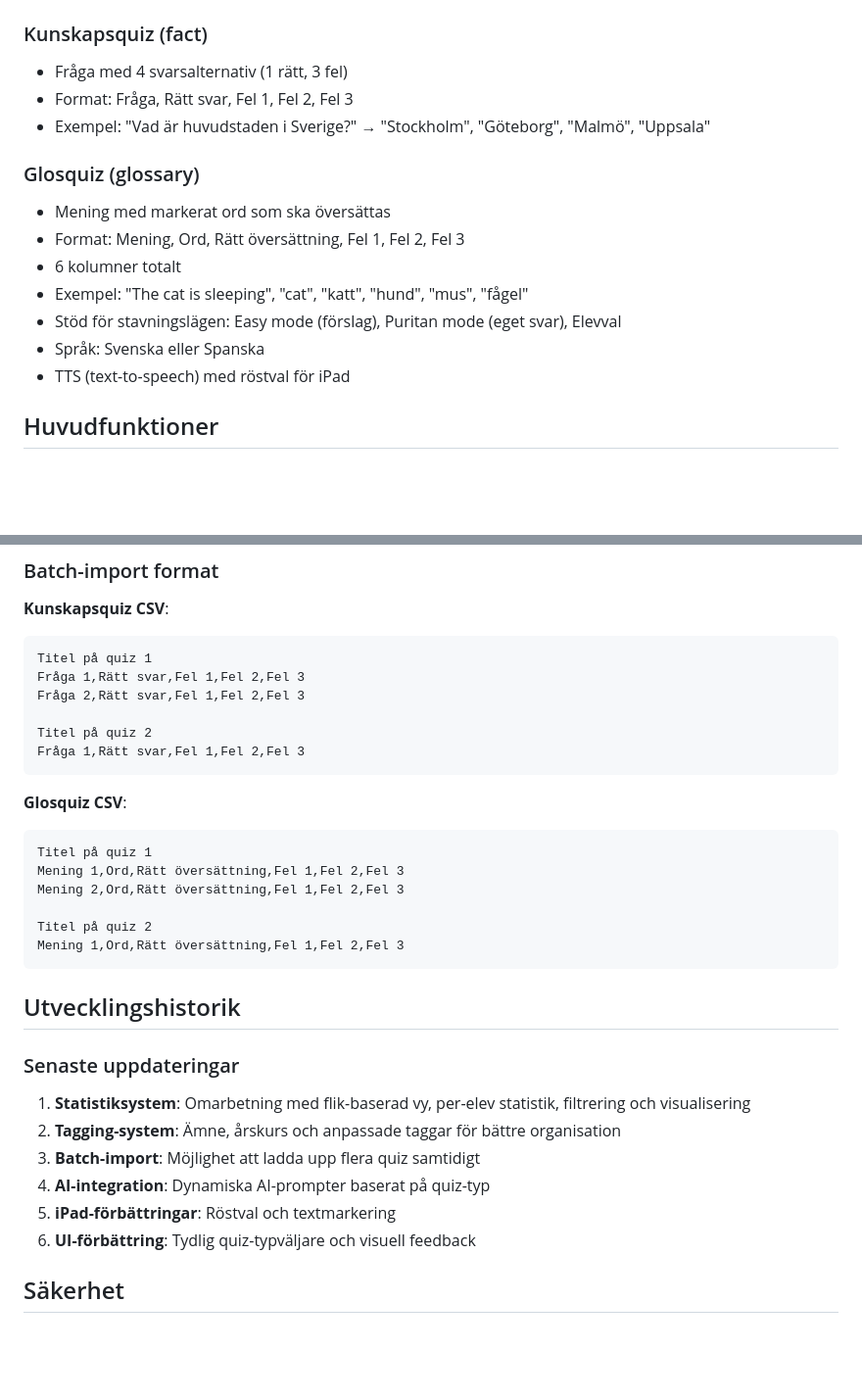
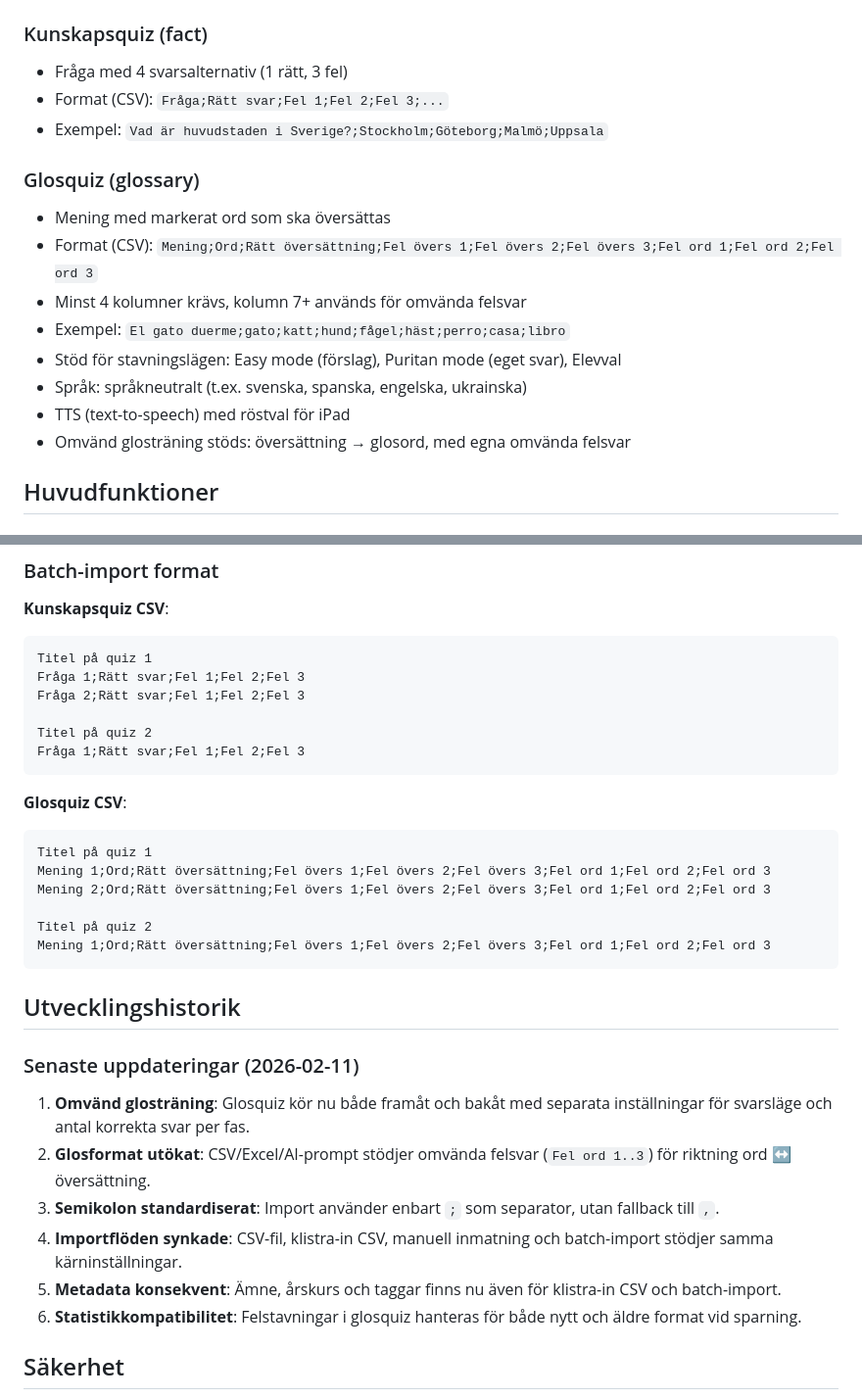
Before and after one commit to ximonse/quiz-app, a Markdown page: PROJECT.md, 2 parts joined by grey strips. Shown at 98% size. GitHub-like rendering; blank space fills up the shorter version.

````diff
--- a/PROJECT.md
+++ b/PROJECT.md
@@ -19,17 +19,18 @@ En webbbaserad quiz-applikation för lärare och elever. Lärare skapar quiz (ku
 
 ### Kunskapsquiz (fact)
 - Fråga med 4 svarsalternativ (1 rätt, 3 fel)
-- Format: Fråga, Rätt svar, Fel 1, Fel 2, Fel 3
-- Exempel: "Vad är huvudstaden i Sverige?" → "Stockholm", "Göteborg", "Malmö", "Uppsala"
+- Format (CSV): `Fråga;Rätt svar;Fel 1;Fel 2;Fel 3;...`
+- Exempel: `Vad är huvudstaden i Sverige?;Stockholm;Göteborg;Malmö;Uppsala`
 
 ### Glosquiz (glossary)
 - Mening med markerat ord som ska översättas
-- Format: Mening, Ord, Rätt översättning, Fel 1, Fel 2, Fel 3
-- 6 kolumner totalt
-- Exempel: "The cat is sleeping", "cat", "katt", "hund", "mus", "fågel"
+- Format (CSV): `Mening;Ord;Rätt översättning;Fel övers 1;Fel övers 2;Fel övers 3;Fel ord 1;Fel ord 2;Fel ord 3`
+- Minst 4 kolumner krävs, kolumn 7+ används för omvända felsvar
+- Exempel: `El gato duerme;gato;katt;hund;fågel;häst;perro;casa;libro`
 - Stöd för stavningslägen: Easy mode (förslag), Puritan mode (eget svar), Elevval
-- Språk: Svenska eller Spanska
+- Språk: språkneutralt (t.ex. svenska, spanska, engelska, ukrainska)
 - TTS (text-to-speech) med röstval för iPad
+- Omvänd glosträning stöds: översättning → glosord, med egna omvända felsvar
 
 ## Huvudfunktioner
 
@@ -194,32 +195,32 @@ En webbbaserad quiz-applikation för lärare och elever. Lärare skapar quiz (ku
 **Kunskapsquiz CSV**:
 ```
 Titel på quiz 1
-Fråga 1,Rätt svar,Fel 1,Fel 2,Fel 3
-Fråga 2,Rätt svar,Fel 1,Fel 2,Fel 3
+Fråga 1;Rätt svar;Fel 1;Fel 2;Fel 3
+Fråga 2;Rätt svar;Fel 1;Fel 2;Fel 3
 
 Titel på quiz 2
-Fråga 1,Rätt svar,Fel 1,Fel 2,Fel 3
+Fråga 1;Rätt svar;Fel 1;Fel 2;Fel 3
 ```
 
 **Glosquiz CSV**:
 ```
 Titel på quiz 1
-Mening 1,Ord,Rätt översättning,Fel 1,Fel 2,Fel 3
-Mening 2,Ord,Rätt översättning,Fel 1,Fel 2,Fel 3
+Mening 1;Ord;Rätt översättning;Fel övers 1;Fel övers 2;Fel övers 3;Fel ord 1;Fel ord 2;Fel ord 3
+Mening 2;Ord;Rätt översättning;Fel övers 1;Fel övers 2;Fel övers 3;Fel ord 1;Fel ord 2;Fel ord 3
 
 Titel på quiz 2
-Mening 1,Ord,Rätt översättning,Fel 1,Fel 2,Fel 3
+Mening 1;Ord;Rätt översättning;Fel övers 1;Fel övers 2;Fel övers 3;Fel ord 1;Fel ord 2;Fel ord 3
 ```
 
 ## Utvecklingshistorik
 
-### Senaste uppdateringar
-1. **Statistiksystem**: Omarbetning med flik-baserad vy, per-elev statistik, filtrering och visualisering
-2. **Tagging-system**: Ämne, årskurs och anpassade taggar för bättre organisation
-3. **Batch-import**: Möjlighet att ladda upp flera quiz samtidigt
-4. **AI-integration**: Dynamiska AI-prompter baserat på quiz-typ
-5. **iPad-förbättringar**: Röstval och textmarkering
-6. **UI-förbättring**: Tydlig quiz-typväljare och visuell feedback
+### Senaste uppdateringar (2026-02-11)
+1. **Omvänd glosträning**: Glosquiz kör nu både framåt och bakåt med separata inställningar för svarsläge och antal korrekta svar per fas.
+2. **Glosformat utökat**: CSV/Excel/AI-prompt stödjer omvända felsvar (`Fel ord 1..3`) för riktning ord ↔ översättning.
+3. **Semikolon standardiserat**: Import använder enbart `;` som separator, utan fallback till `,`.
+4. **Importflöden synkade**: CSV-fil, klistra-in CSV, manuell inmatning och batch-import stödjer samma kärninställningar.
+5. **Metadata konsekvent**: Ämne, årskurs och taggar finns nu även för klistra-in CSV och batch-import.
+6. **Statistikkompatibilitet**: Felstavningar i glosquiz hanteras för både nytt och äldre format vid sparning.
 
 ## Säkerhet
 - Lärar-autentisering via PHP-sessioner
````
Also changed, not shown: other parts of PROJECT.md (+1 -1 lines), README.md (+29 -1 lines).
